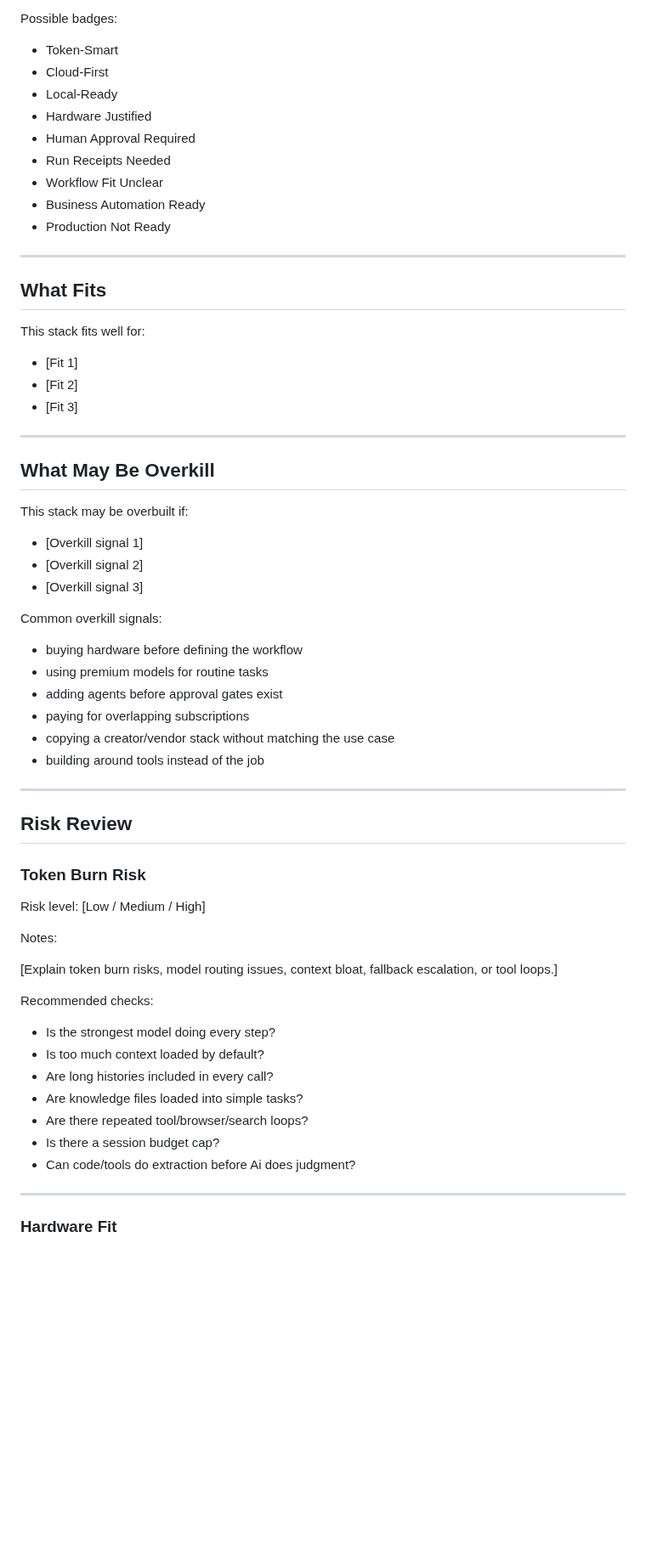
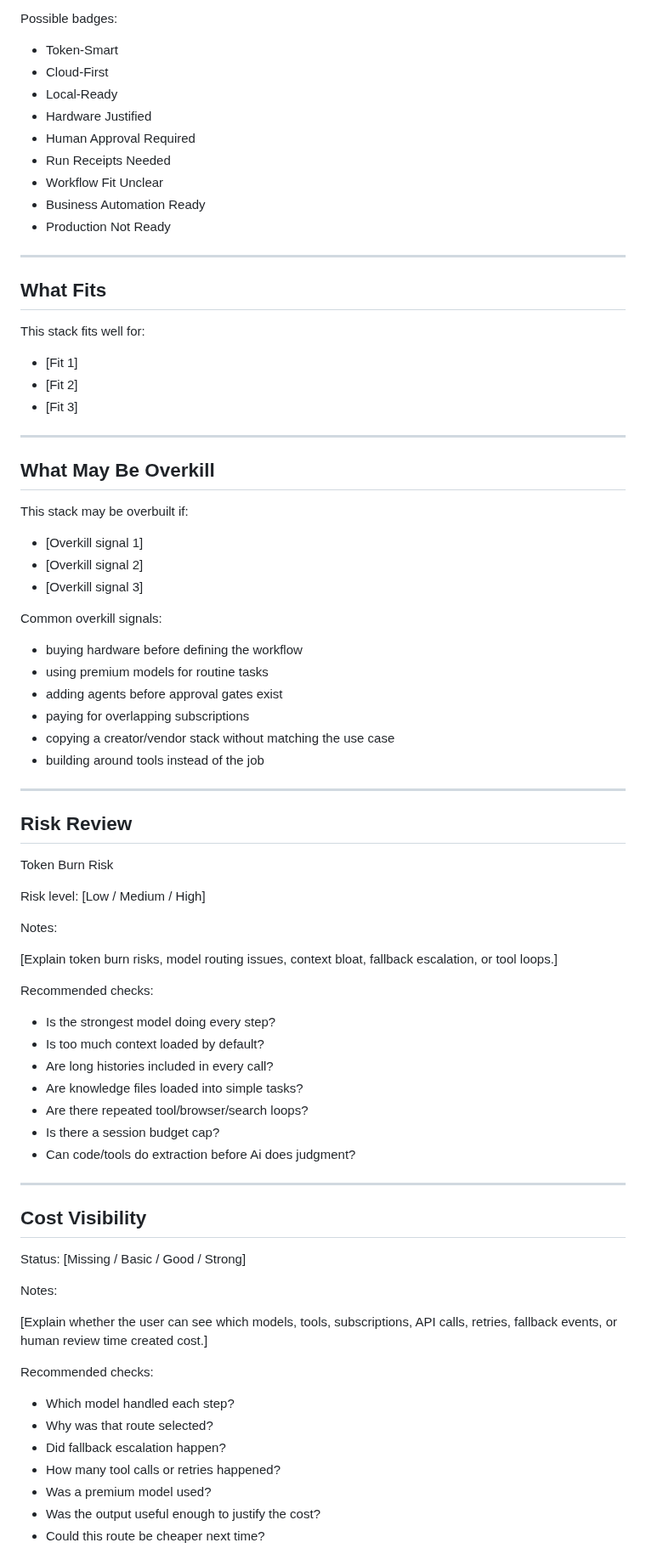
Before and after one commit to getstackfax/stackfax, a Markdown page: templates/stackfax-quick-report-template.md, the part around one of its changes. Shown at 85% size. GitHub-like rendering; blank space fills up the shorter version.

Commit message:
Refresh quick report template

```diff
--- a/templates/stackfax-quick-report-template.md
+++ b/templates/stackfax-quick-report-template.md
@@ -71,15 +75,15 @@ Possible verdict examples:
 
 Possible badges:
 
-- Token-Smart
-- Cloud-First
-- Local-Ready
-- Hardware Justified
-- Human Approval Required
-- Run Receipts Needed
-- Workflow Fit Unclear
-- Business Automation Ready
-- Production Not Ready
+* Token-Smart
+* Cloud-First
+* Local-Ready
+* Hardware Justified
+* Human Approval Required
+* Run Receipts Needed
+* Workflow Fit Unclear
+* Business Automation Ready
+* Production Not Ready
 
 ---
 
@@ -87,9 +91,9 @@ Possible badges:
 
 This stack fits well for:
 
-- [Fit 1]
-- [Fit 2]
-- [Fit 3]
+* [Fit 1]
+* [Fit 2]
+* [Fit 3]
 
 ---
 
@@ -97,24 +101,24 @@ This stack fits well for:
 
 This stack may be overbuilt if:
 
-- [Overkill signal 1]
-- [Overkill signal 2]
-- [Overkill signal 3]
+* [Overkill signal 1]
+* [Overkill signal 2]
+* [Overkill signal 3]
 
 Common overkill signals:
 
-- buying hardware before defining the workflow
-- using premium models for routine tasks
-- adding agents before approval gates exist
-- paying for overlapping subscriptions
-- copying a creator/vendor stack without matching the use case
-- building around tools instead of the job
+* buying hardware before defining the workflow
+* using premium models for routine tasks
+* adding agents before approval gates exist
+* paying for overlapping subscriptions
+* copying a creator/vendor stack without matching the use case
+* building around tools instead of the job
 
 ---
 
 ## Risk Review
 
-### Token Burn Risk
+Token Burn Risk
 
 Risk level: [Low / Medium / High]
 
@@ -124,14 +128,31 @@ Notes:
 
 Recommended checks:
 
-- Is the strongest model doing every step?
-- Is too much context loaded by default?
-- Are long histories included in every call?
-- Are knowledge files loaded into simple tasks?
-- Are there repeated tool/browser/search loops?
-- Is there a session budget cap?
-- Can code/tools do extraction before Ai does judgment?
+* Is the strongest model doing every step?
+* Is too much context loaded by default?
+* Are long histories included in every call?
+* Are knowledge files loaded into simple tasks?
+* Are there repeated tool/browser/search loops?
+* Is there a session budget cap?
+* Can code/tools do extraction before Ai does judgment?
 
 ---
 
-### Hardware Fit
+## Cost Visibility
+
+Status: [Missing / Basic / Good / Strong]
+
+Notes:
+
+[Explain whether the user can see which models, tools, subscriptions, API calls, retries, fallback events, or human review time created cost.]
+
+Recommended checks:
+
+* Which model handled each step?
+* Why was that route selected?
+* Did fallback escalation happen?
+* How many tool calls or retries happened?
+* Was a premium model used?
+* Was the output useful enough to justify the cost?
+* Could this route be cheaper next time?
+
```
Also changed, not shown: other parts of templates/stackfax-quick-report-template.md (+158 -115 lines).
